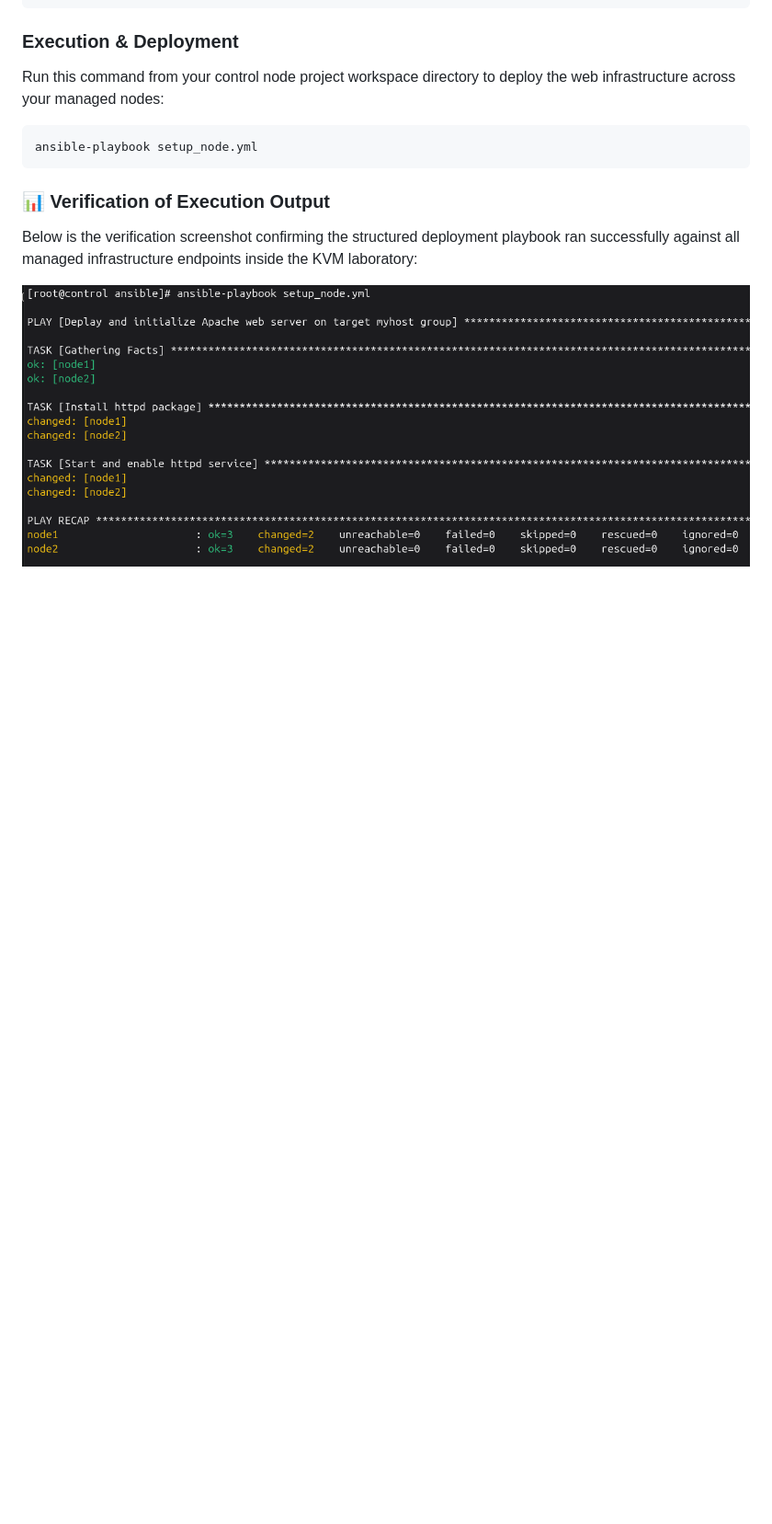
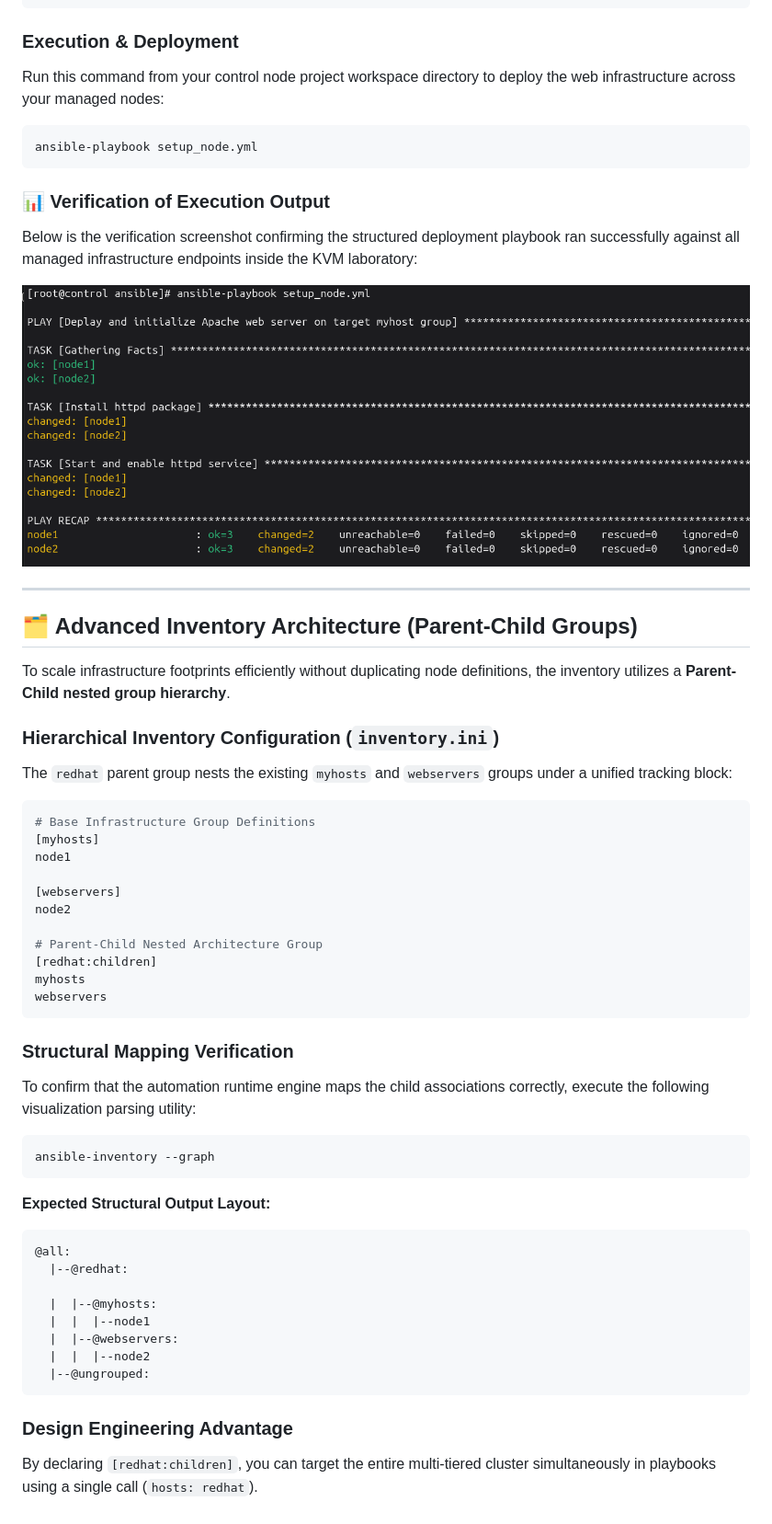
Before and after one commit to an9gh/ansible-works, a Markdown page: README.md, the part around the change. Shown at 92% size. Drawn GitHub-style; blank space fills up the shorter version.

Commit message:
Doc: Update parent-child nested group in README

````diff
--- a/README.md
+++ b/README.md
@@ -254,3 +254,47 @@ ansible-playbook setup_node.yml
 Below is the verification screenshot confirming the structured deployment playbook ran successfully against all managed infrastructure endpoints inside the KVM laboratory:
 
 ![Ansible Playbook Run Success Result](images/playbook_result.png)
+
+---
+
+## 🗂️ Advanced Inventory Architecture (Parent-Child Groups)
+
+To scale infrastructure footprints efficiently without duplicating node definitions, the inventory utilizes a **Parent-Child nested group hierarchy**.
+
+### Hierarchical Inventory Configuration (`inventory.ini`)
+The `redhat` parent group nests the existing `myhosts` and `webservers` groups under a unified tracking block:
+
+```ini
+# Base Infrastructure Group Definitions
+[myhosts]
+node1
+
+[webservers]
+node2
+
+# Parent-Child Nested Architecture Group
+[redhat:children]
+myhosts
+webservers
+```
+
+### Structural Mapping Verification
+To confirm that the automation runtime engine maps the child associations correctly, execute the following visualization parsing utility:
+```bash
+ansible-inventory --graph
+```
+
+**Expected Structural Output Layout:**
+```text
+@all:
+  |--@redhat:
+
+  |  |--@myhosts:
+  |  |  |--node1
+  |  |--@webservers:
+  |  |  |--node2
+  |--@ungrouped:
+```
+
+### Design Engineering Advantage
+By declaring `[redhat:children]`, you can target the entire multi-tiered cluster simultaneously in playbooks using a single call (`hosts: redhat`).
````
